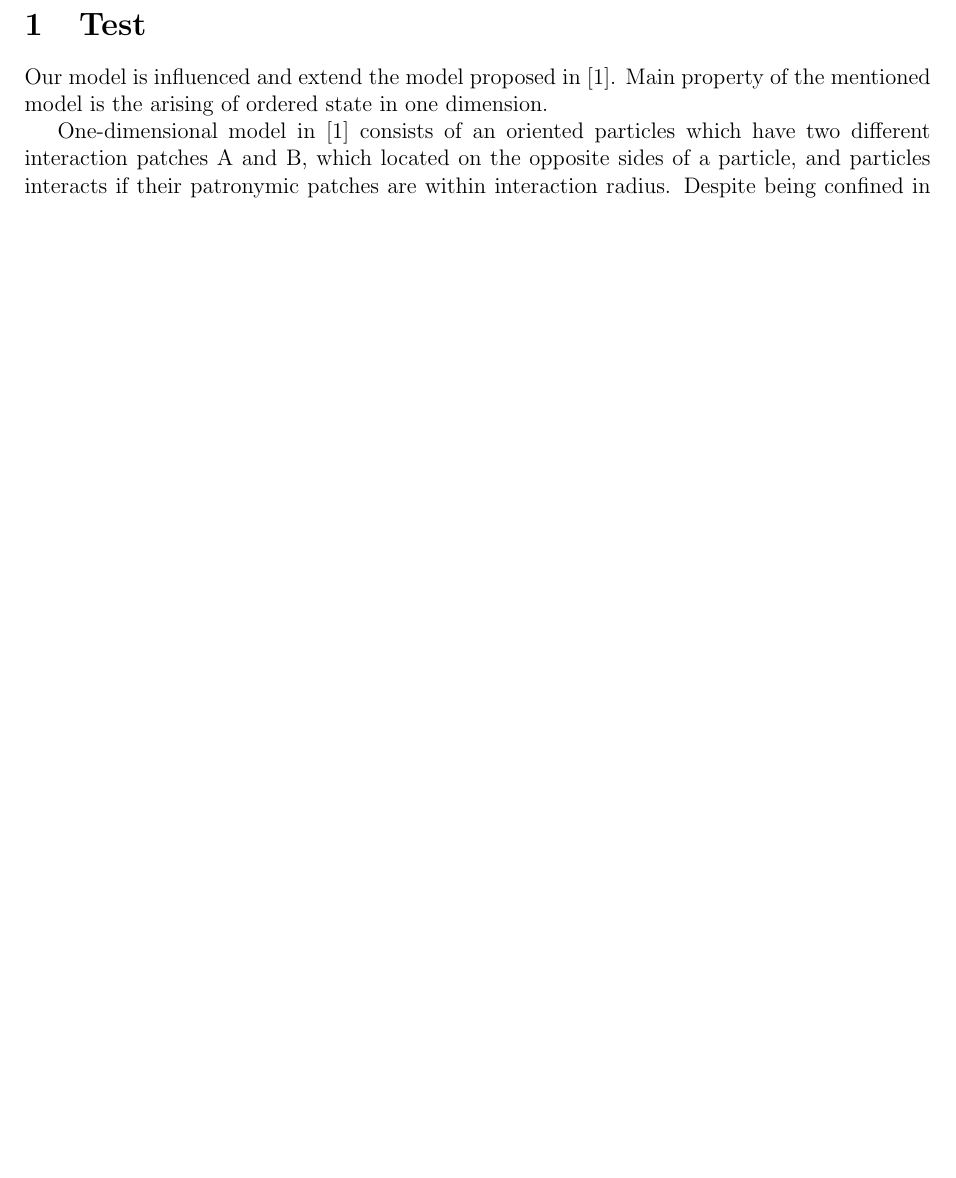
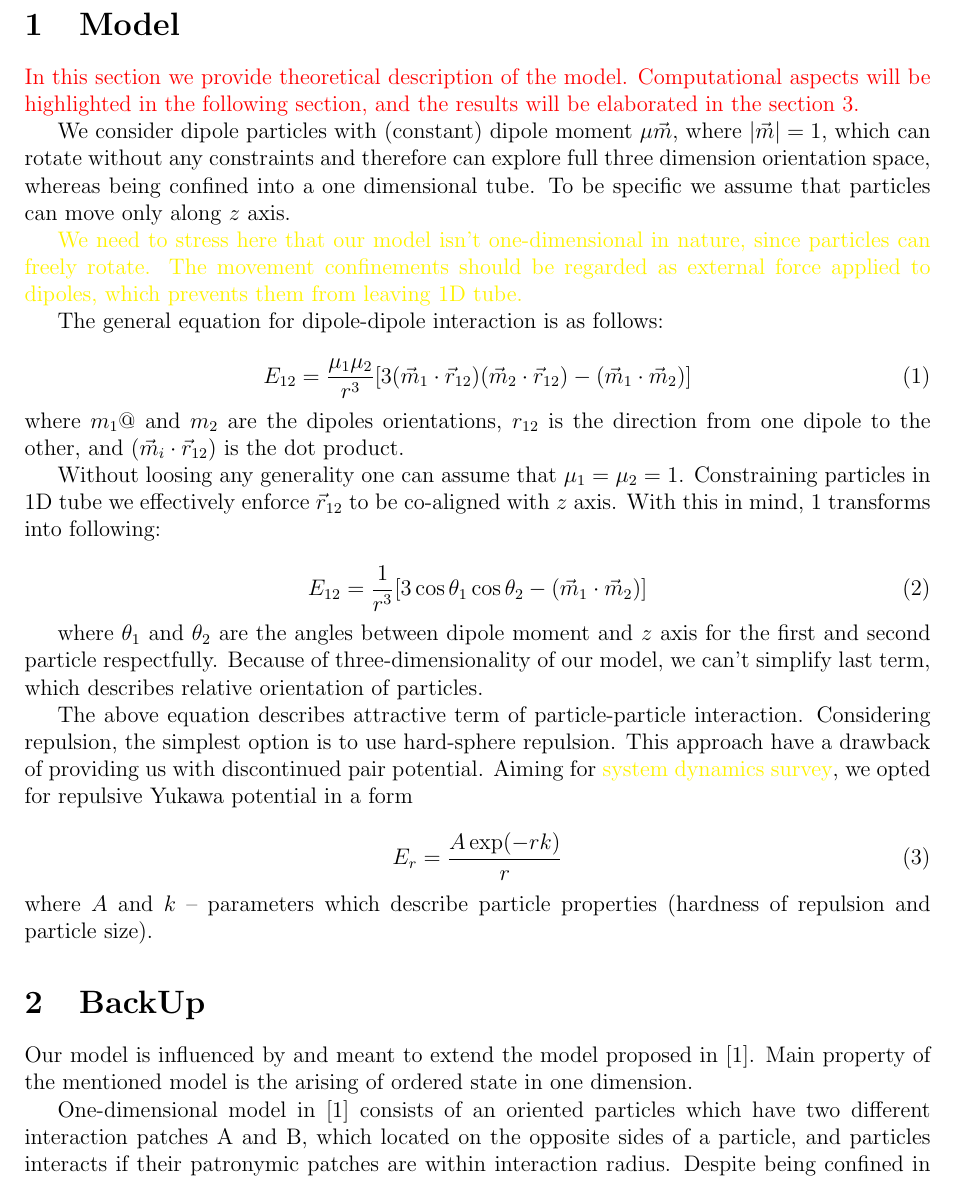
Before and after one commit to MPolovyi/ColloidMC_paper, a LaTeX document (main.tex): part of page 1 of 2, cut at the place of the change, the shorter picture padded with empty space. Compiled offline with pdfLaTeX.

Commit message:
Secon iteration on first section

```diff
--- a/main.tex
+++ b/main.tex
@@ -3,13 +3,45 @@
 \usepackage{amsmath}
 \usepackage{amsfonts}
 \usepackage{amssymb}
+\usepackage{xcolor}
 \usepackage[left=2cm,right=2cm,top=2cm,bottom=2cm]{geometry}
 \author{Maksym Polovyi}
 \title{Colloid MC}
 \begin{document}
-\section{Test}
+\section{Model}
 
-Our model is influenced and extend the model proposed in \cite{Marshall2015}. Main property of the mentioned model is the arising of ordered state in one dimension.
+\textcolor{red}{In this section we provide theoretical description of the model. Computational aspects will be highlighted in the following section, and the results will be elaborated in the section 3.}
+
+We consider dipole particles with (constant) dipole moment $\mu \vec{m}$, where $|\vec{m}| = 1$, which can rotate without any constraints and therefore can explore full three dimension orientation space, whereas being confined into a one dimensional tube. To be specific we assume that particles can move only along $z$ axis.
+
+\textcolor{yellow}{We need to stress here that our model isn't one-dimensional in nature, since particles can freely rotate. The movement confinements should be regarded as external force applied to dipoles, which prevents them from leaving 1D tube.}
+
+The general equation for dipole-dipole interaction is as follows:
+
+\label{eq_dipole_dipole_interaction}
+\begin{equation}
+E_{12} = \frac{\mu_1 \mu_2}{r^3}[3 (\vec{m}_1 \cdot \vec{r}_{12})(\vec{m}_2 \cdot \vec{r}_{12}) - (\vec{m}_1 \cdot \vec{m}_2)]
+\end{equation}
+where $m_1@$ and $m_2$ are the dipoles orientations, $r_{12}$ is the direction from one dipole to the other, and $(\vec{m}_i \cdot \vec{r}_{12})$ is the dot product.
+
+Without loosing any generality one can assume that $\mu_1 = \mu_2 = 1$. Constraining particles in 1D tube we effectively enforce $\vec{r}_{12}$ to be co-aligned with $z$ axis. With this in mind, \ref{eq_dipole_dipole_interaction} transforms into following:
+
+\label{eq_dipole_dipole_1D}
+\begin{equation}
+E_{12} = \frac{1}{r^3} [3 \cos \theta_1 \cos \theta_2 - (\vec{m}_1 \cdot \vec{m}_2)]
+\end{equation}
+
+where $\theta_1$ and $\theta_2$ are the angles between dipole moment and $z$ axis for the first and second particle respectfully. Because of three-dimensionality of our model, we can't simplify last term, which describes relative orientation of particles.
+
+The above equation describes attractive term of particle-particle interaction. Considering repulsion, the simplest option is to use hard-sphere repulsion. This approach have a drawback of providing us with discontinued pair potential. Aiming for \textcolor{yellow}{system dynamics survey}, we opted for repulsive Yukawa potential in a form
+
+\begin{equation}
+E_{r} = \frac{A \exp(-r k)}{r}
+\end{equation}
+where $A$ and $k$ -- parameters which describe particle properties (hardness of repulsion and particle size).
+
+\section{BackUp}
+Our model is influenced by and meant to extend the model proposed in \cite{Marshall2015}. Main property of the mentioned model is the arising of ordered state in one dimension.
 
 One-dimensional model in \cite{Marshall2015} consists of an oriented particles which have two different interaction patches A and B, which located on the opposite sides of a particle, and particles interacts if their patronymic patches are within interaction radius. Despite being confined in one dimension, particles can explore full three dimension orientation space.
 
```
Also changed, not shown: main.tex (2 more changed lines), 3 other files.
